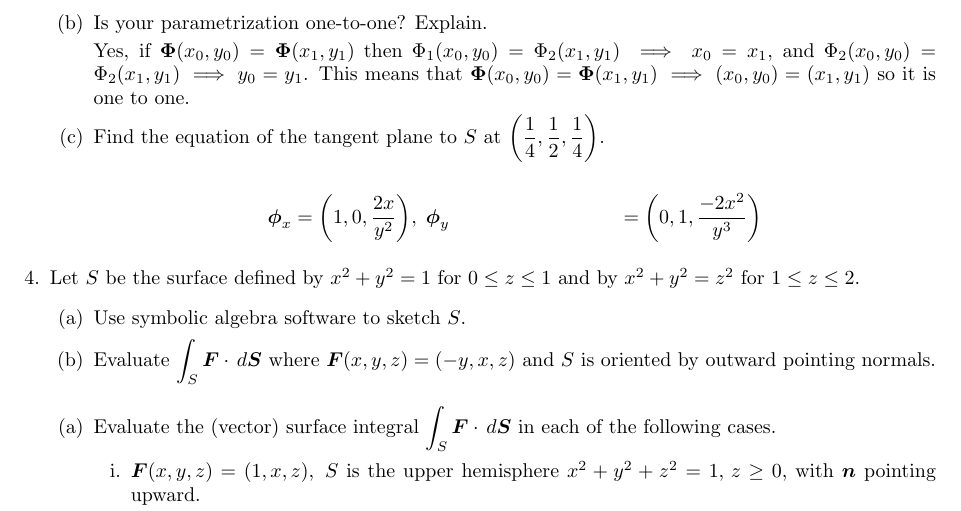
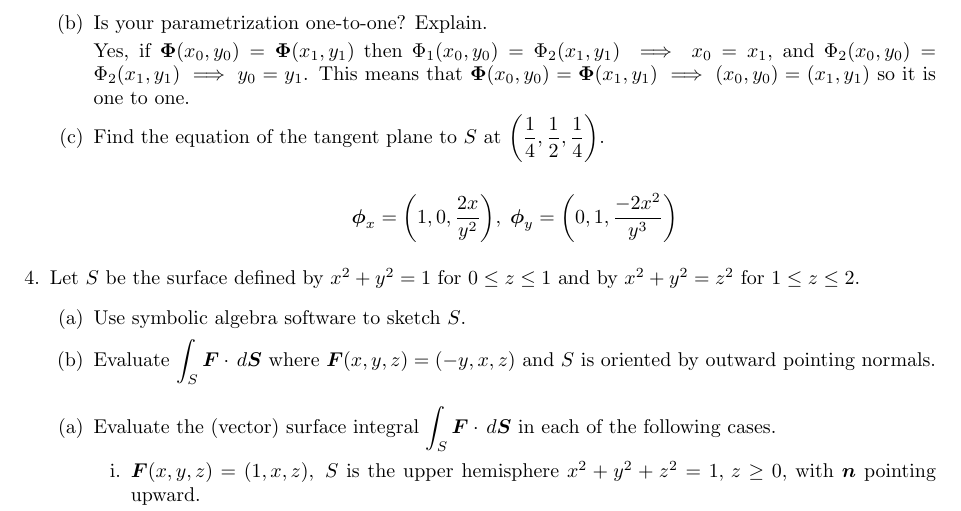
Before and after one commit to poonkeegan/school, a LaTeX document (matb42/a8.tex): part of page 3 of 3, cut so that both start at the same text. Compiled offline with pdfLaTeX.

Commit message:
Sun Mar 18 15:04:50 EDT 2018

```diff
--- a/matb42/a8.tex
+++ b/matb42/a8.tex
@@ -81,7 +81,7 @@ Mar 20th 2018}
             \item Find the equation of the tangent plane to $S$ at $\displaystyle \bigg( \frac{1}{4}, \frac{1}{2}, \frac{1}{4} \bigg).$
 
             \begin{align*}
-                \boldsymbol \phi_x &= \bigg(1, 0, \frac{2x}{y^2}\bigg), \; \boldsymbol \phi_y &= \bigg(0, 1, \frac{-2x^2}{y^3}\bigg)
+                \boldsymbol \phi_x &= \bigg(1, 0, \frac{2x}{y^2}\bigg), \; \boldsymbol \phi_y = \bigg(0, 1, \frac{-2x^2}{y^3}\bigg)
             \end{align*}
         \end{enumerate}
     \item Let $S$ be the surface defined by $x^2 + y^2 = 1$ for $0 \leq z \leq 1$ and by $x^2 + y^2 = z^2$ for $1 \leq z \leq 2$.
```
Also changed, not shown: matb42/a8.pdf.
